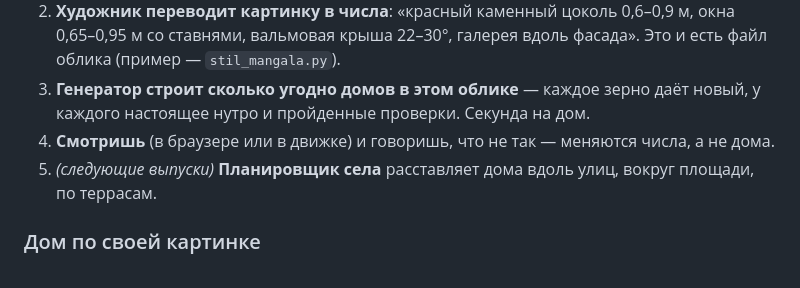
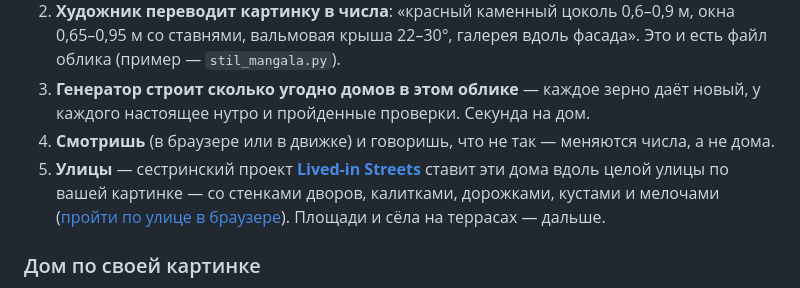
Before and after one commit to bandurchencko/lived-in-houses, a Markdown page: README.ru.md, the part around the change. GitHub-like rendering.

Commit message:
README: streets are out — link to Lived-in Streets
Co-Authored-By: Claude Opus 5.5 <noreply@anthropic.com>

```diff
--- a/README.ru.md
+++ b/README.ru.md
@@ -98,7 +98,9 @@ glTF за секунды, внутрь можно заглянуть в брау
 3. **Генератор строит сколько угодно домов в этом облике** — каждое зерно даёт новый, у каждого настоящее нутро и
    пройденные проверки. Секунда на дом.
 4. **Смотришь** (в браузере или в движке) и говоришь, что не так — меняются числа, а не дома.
-5. *(следующие выпуски)* **Планировщик села** расставляет дома вдоль улиц, вокруг площади, по террасам.
+5. **Улицы** — сестринский проект **[Lived-in Streets](https://github.com/bandurchencko/lived-in-streets)** ставит
+   эти дома вдоль целой улицы по вашей картинке — со стенками дворов, калитками, дорожками, кустами и мелочами
+   ([пройти по улице в браузере](https://bandurchencko.github.io/lived-in-streets/)). Площади и сёла на террасах — дальше.
 
 ### Дом по своей картинке
 
```
Also changed, not shown: README.md (+5 -2 lines).
